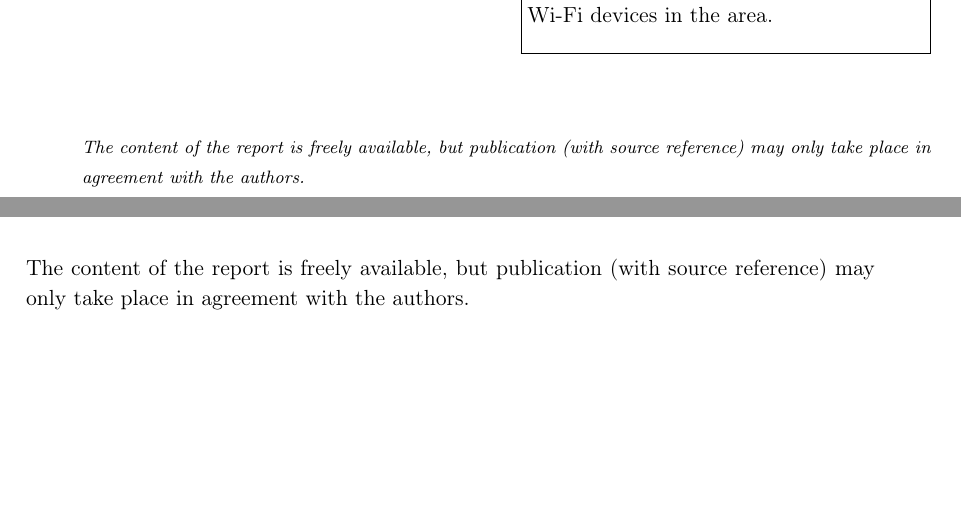
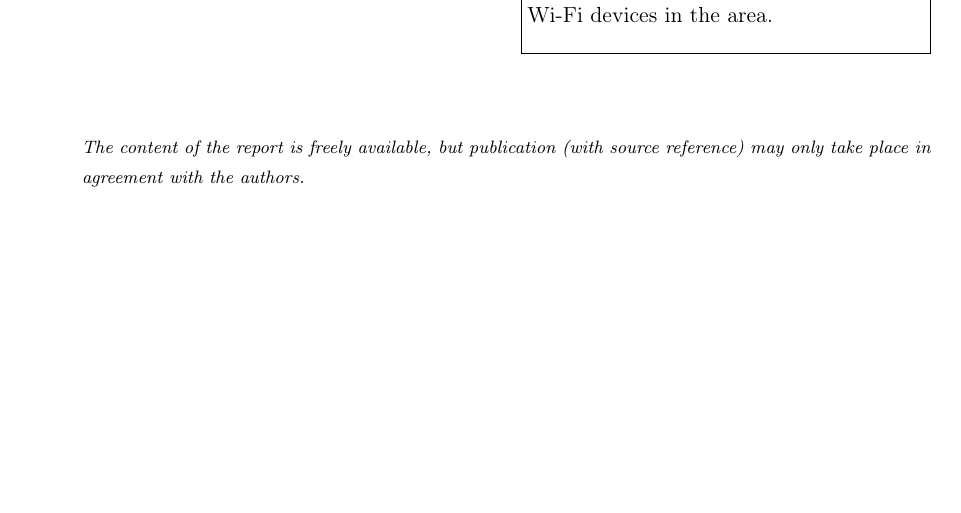
Before and after one commit to JacobNielsenn/sw608f16, a LaTeX thesis (rapport.tex, which reads formalia/titelblad.tex): two parts of pages 3 and 4 of 68 before the commit and part of page 3 of 68 after it, the two joined at a grey line, cut so that both start at the same text, the shorter picture padded with empty space. Compiled offline with pdfLaTeX.

Commit message:
titelbladv2

```diff
--- a/formalia/titelblad.tex
+++ b/formalia/titelblad.tex
@@ -66,4 +66,4 @@ Synopsis: \\[5pt]
 {\footnotesize\itshape The content of the report is freely available, but publication (with source reference) may only take place in agreement with the authors.}
 
 % Rapportens indhold er frit tilgængeligt, men offentliggørelse (med kildeangivelse) må kun ske efter aftale med forfatterne.
-The content of the report is freely available, but publication (with source reference) may only take place in agreement with the authors.
+%The content of the report is freely available, but publication (with source reference) may only take place in agreement with the authors.
```
